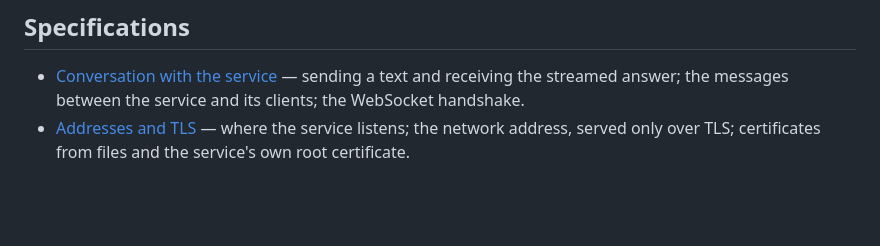
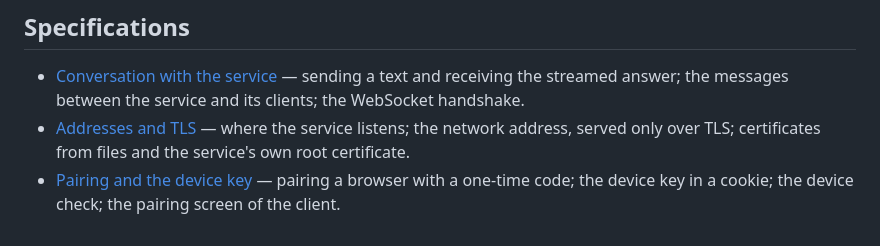
Before and after one commit to artemdbondarenko/crawdad, a Markdown page: specs/README.md, the part around the change. GitHub-like rendering; blank space fills up the shorter version.

Commit message:
Specify pairing and the device key
Co-Authored-By: Claude Opus 5.5 <noreply@anthropic.com>

```diff
--- a/specs/README.md
+++ b/specs/README.md
@@ -67,3 +67,5 @@ the same pull request.
   answer; the messages between the service and its clients; the WebSocket handshake.
 - [Addresses and TLS](network.md) — where the service listens; the network address, served only
   over TLS; certificates from files and the service's own root certificate.
+- [Pairing and the device key](pairing.md) — pairing a browser with a one-time code; the device
+  key in a cookie; the device check; the pairing screen of the client.
```
Also changed, not shown: specs/conversation.md (+2 -2 lines), specs/pairing.md (added, +199 -0 lines).
